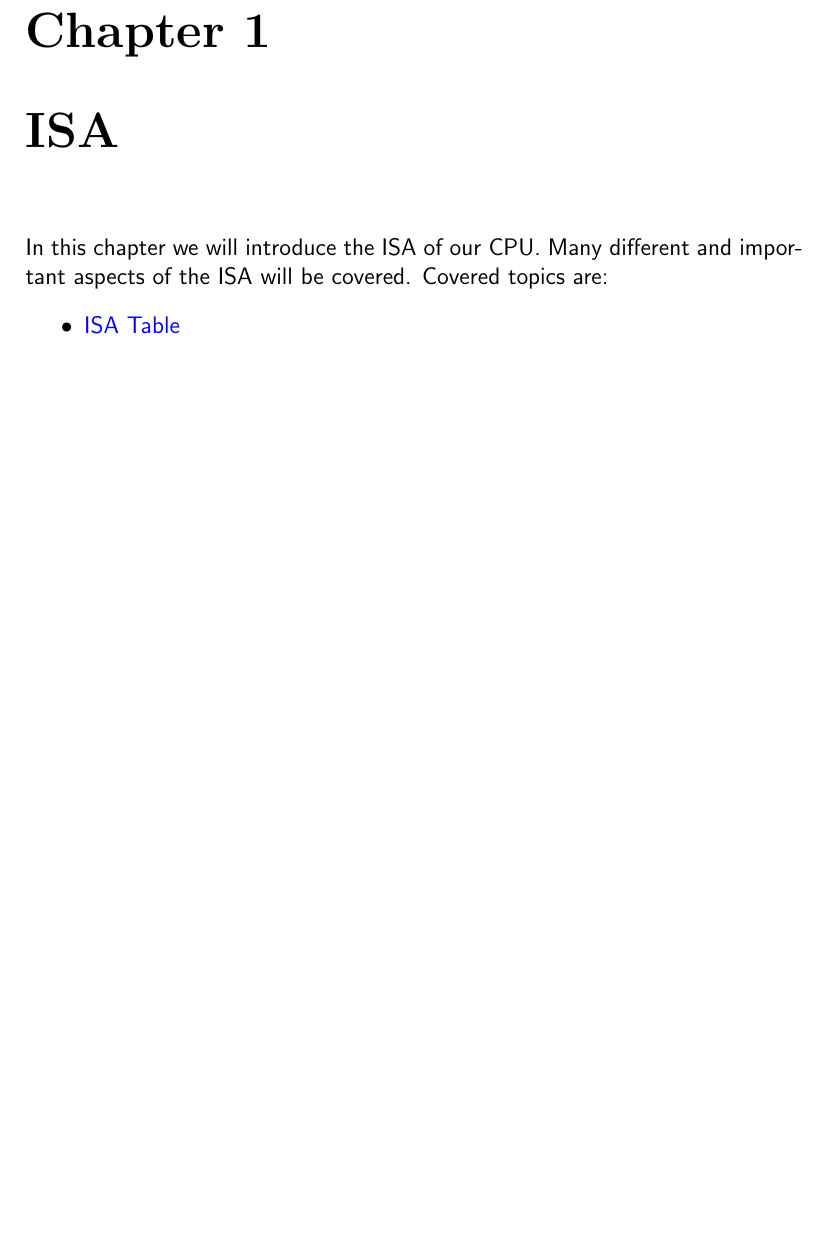
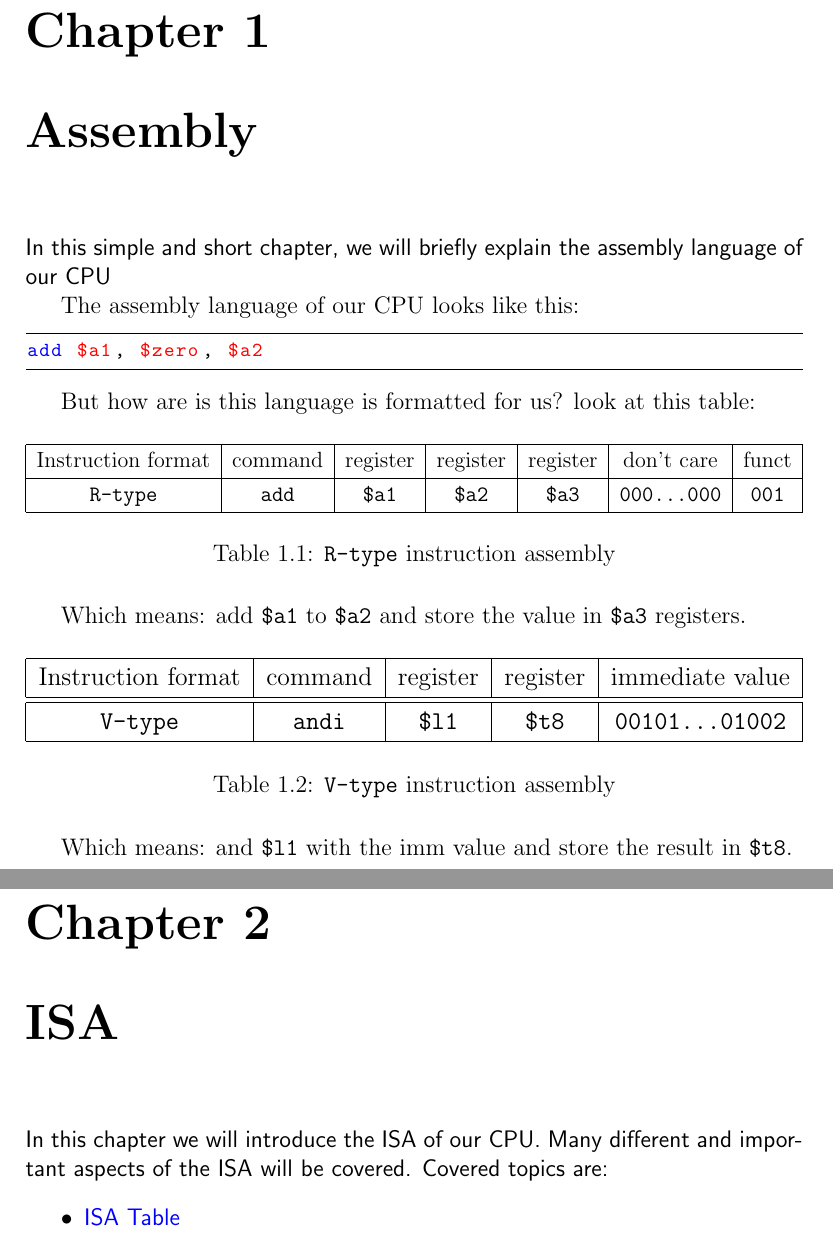
Before and after one commit to mahdihaghverdi/cpu, a LaTeX book (docs/documentation.tex): part of page 3 of 11 before the commit and two parts of pages 3 and 4 of 12 after it, the two joined at a grey line, cut so that both start at the same text, the shorter picture padded with empty space. Compiled offline with pdfLaTeX.

Commit message:
Add assembly chapter

```diff
--- a/docs/documentation.tex
+++ b/docs/documentation.tex
@@ -20,10 +20,7 @@ pdftitle=Plann,
 \newenvironment{sansserif}{\sffamily}{\normalfont}
 %------------------------------------------------------------
 
-% logic gates -----------------------------------------------
-\usepackage{circuitikz}
-\usetikzlibrary{calc}
-%------------------------------------------------------------
+\usepackage{adjustbox}
 \usepackage{float}
 \usepackage{rotating}
 \usepackage{graphicx}
@@ -128,6 +125,51 @@ Seyed Hussein Husseini \\
 \frontmatter
 \tableofcontents
 \mainmatter
+
+\chapter{Assembly}
+\begin{sansserif}
+	In this simple and short chapter, we will briefly explain the assembly language of our CPU
+\end{sansserif}
+
+The assembly language of our CPU looks like this:
+
+\begin{lstlisting}
+add $a1, $zero, $a2
+\end{lstlisting}
+
+But how are is this language is formatted for us?
+look at this table:
+
+\begin{table}[H]
+\begin{adjustbox}{width=\textwidth}
+\begin{tabular}{|c|c|c|c|c|c|c|}
+\hline
+Instruction format & command & register & register & register & don't care & funct \\
+\hline
+\texttt{R-type} & \texttt{add} & \texttt{\$a1} & \texttt{\$a2} & \texttt{\$a3} & \texttt{000...000} & \texttt{001}\\
+\hline
+\end{tabular}
+\end{adjustbox}
+\caption{\texttt{R-type} instruction assembly}
+\end{table}
+
+Which means: add \texttt{\$a1} to \texttt{\$a2} and store the value in \texttt{\$a3} registers.
+
+\begin{table}[H]
+\begin{adjustbox}{width=\textwidth}
+\begin{tabular}{|c|c|c|c|c|}
+\hline
+Instruction format & command & register & register & immediate value \\
+\hline
+\hline
+\texttt{V-type} & \texttt{andi} & \texttt{\$l1} & \texttt{\$t8} & \texttt{00101...01002} \\
+\hline
+\end{tabular}
+\end{adjustbox}
+\caption{\texttt{V-type} instruction assembly}
+\end{table}
+
+Which means: and \texttt{\$l1} with the imm value and store the result in \texttt{\$t8}.
 
 \chapter{ISA}\label{ch:isa}
 \begin{sansserif}
```
Also changed, not shown: 1 other file.
